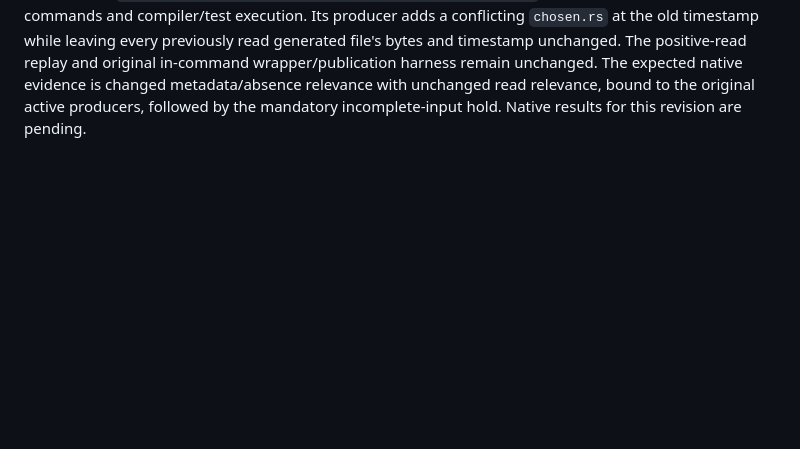
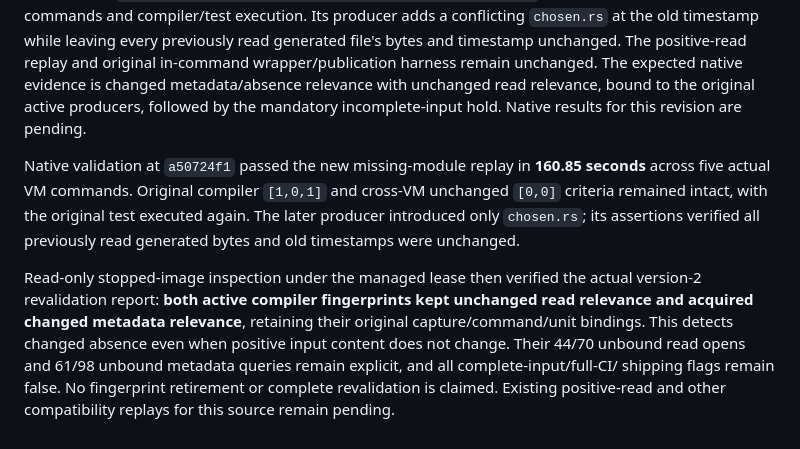
Before and after one commit to nolanmak/Jarvis, a Markdown page: docs/ci-cargo-planner.md, the part around the change. Rendered like a GitHub page; blank space fills up the shorter version.

Commit message:
Record verified missing-module relevance with unchanged generated read inputs

```diff
--- a/docs/ci-cargo-planner.md
+++ b/docs/ci-cargo-planner.md
@@ -1633,3 +1633,19 @@ original in-command wrapper/publication harness remain unchanged. The expected
 native evidence is changed metadata/absence relevance with unchanged read
 relevance, bound to the original active producers, followed by the mandatory
 incomplete-input hold. Native results for this revision are pending.
+
+Native validation at `a50724f1` passed the new missing-module replay in **160.85
+seconds** across five actual VM commands. Original compiler `[1,0,1]` and
+cross-VM unchanged `[0,0]` criteria remained intact, with the original test
+executed again. The later producer introduced only `chosen.rs`; its assertions
+verified all previously read generated bytes and old timestamps were unchanged.
+
+Read-only stopped-image inspection under the managed lease then verified the
+actual version-2 revalidation report: **both active compiler fingerprints kept
+unchanged read relevance and acquired changed metadata relevance**, retaining
+their original capture/command/unit bindings. This detects changed absence even
+when positive input content does not change. Their 44/70 unbound read opens and
+61/98 unbound metadata queries remain explicit, and all complete-input/full-CI/
+shipping flags remain false. No fingerprint retirement or complete revalidation
+is claimed. Existing positive-read and other compatibility replays for this
+source remain pending.
```
